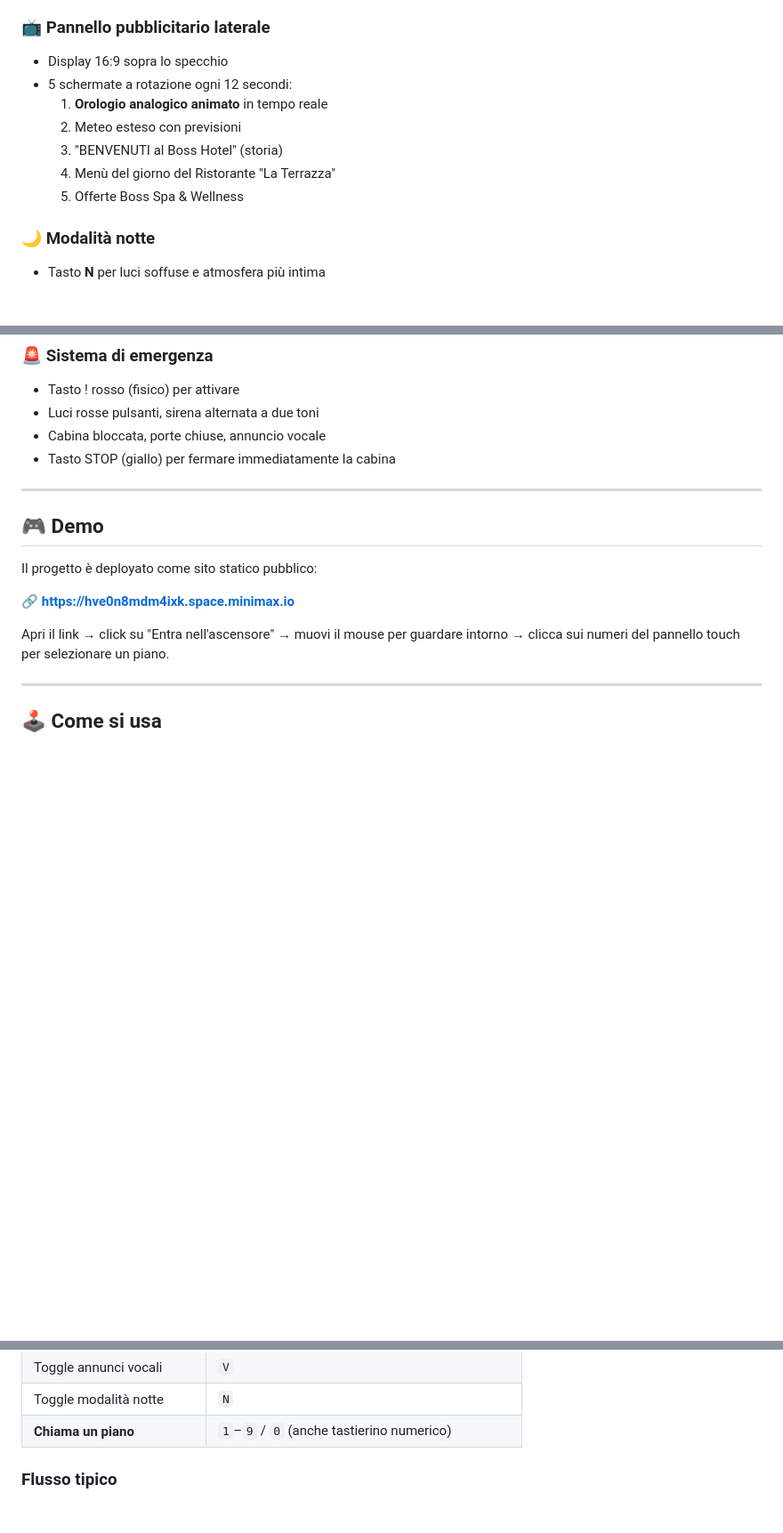
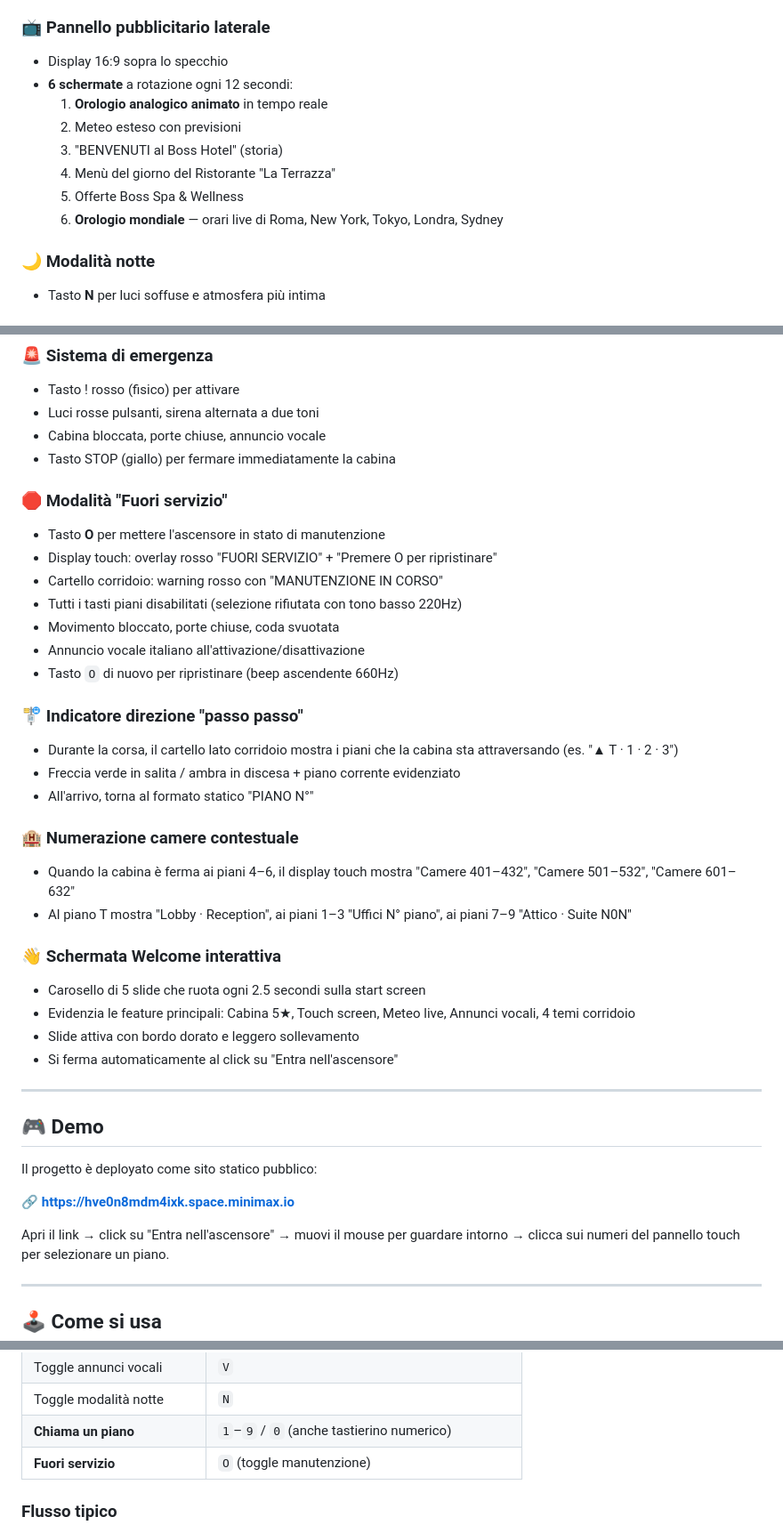
Before and after one commit to amedeo82/3d-elevator-simulations, a Markdown page: README.md, 3 parts joined by grey strips. Shown at 89% size. Drawn GitHub-style; blank space fills up the shorter version.

Commit message:
docs: Polish Pack v1.3 completato — README, PIANO e piani/README aggiornati

```diff
--- a/README.md
+++ b/README.md
@@ -113,12 +113,13 @@ Il tutto in **un singolo file HTML** di ~120KB, deployato staticamente, senza di
 
 ### 📺 Pannello pubblicitario laterale
 - Display 16:9 sopra lo specchio
-- 5 schermate a rotazione ogni 12 secondi:
+- **6 schermate** a rotazione ogni 12 secondi:
   1. **Orologio analogico animato** in tempo reale
   2. Meteo esteso con previsioni
   3. "BENVENUTI al Boss Hotel" (storia)
   4. Menù del giorno del Ristorante "La Terrazza"
   5. Offerte Boss Spa & Wellness
+  6. **Orologio mondiale** — orari live di Roma, New York, Tokyo, Londra, Sydney
 
 ### 🌙 Modalità notte
 - Tasto **N** per luci soffuse e atmosfera più intima
@@ -141,6 +142,30 @@ Il tutto in **un singolo file HTML** di ~120KB, deployato staticamente, senza di
 - Luci rosse pulsanti, sirena alternata a due toni
 - Cabina bloccata, porte chiuse, annuncio vocale
 - Tasto STOP (giallo) per fermare immediatamente la cabina
+
+### 🛑 Modalità "Fuori servizio"
+- Tasto **O** per mettere l'ascensore in stato di manutenzione
+- Display touch: overlay rosso "FUORI SERVIZIO" + "Premere O per ripristinare"
+- Cartello corridoio: warning rosso con "MANUTENZIONE IN CORSO"
+- Tutti i tasti piani disabilitati (selezione rifiutata con tono basso 220Hz)
+- Movimento bloccato, porte chiuse, coda svuotata
+- Annuncio vocale italiano all'attivazione/disattivazione
+- Tasto `O` di nuovo per ripristinare (beep ascendente 660Hz)
+
+### 🚏 Indicatore direzione "passo passo"
+- Durante la corsa, il cartello lato corridoio mostra i piani che la cabina sta attraversando (es. "▲ T · 1 · 2 · 3")
+- Freccia verde in salita / ambra in discesa + piano corrente evidenziato
+- All'arrivo, torna al formato statico "PIANO N°"
+
+### 🏨 Numerazione camere contestuale
+- Quando la cabina è ferma ai piani 4–6, il display touch mostra "Camere 401–432", "Camere 501–532", "Camere 601–632"
+- Al piano T mostra "Lobby · Reception", ai piani 1–3 "Uffici N° piano", ai piani 7–9 "Attico · Suite N0N"
+
+### 👋 Schermata Welcome interattiva
+- Carosello di 5 slide che ruota ogni 2.5 secondi sulla start screen
+- Evidenzia le feature principali: Cabina 5★, Touch screen, Meteo live, Annunci vocali, 4 temi corridoio
+- Slide attiva con bordo dorato e leggero sollevamento
+- Si ferma automaticamente al click su "Entra nell'ascensore"
 
 ---
 
@@ -170,6 +195,7 @@ Apri il link → click su "Entra nell'ascensore" → muovi il mouse per guardare
 | Toggle annunci vocali | `V` |
 | Toggle modalità notte | `N` |
 | **Chiama un piano** | `1`–`9` / `0` (anche tastierino numerico) |
+| **Fuori servizio** | `O` (toggle manutenzione) |
 
 ### Flusso tipico
 1. Click su "Entra nell'ascensore" → il mouse viene "catturato" (pointer lock)
```
Also changed, not shown: PIANO_MIGLIORAMENTI.md (+23 -12 lines), piani/README.md (+12 -19 lines).
